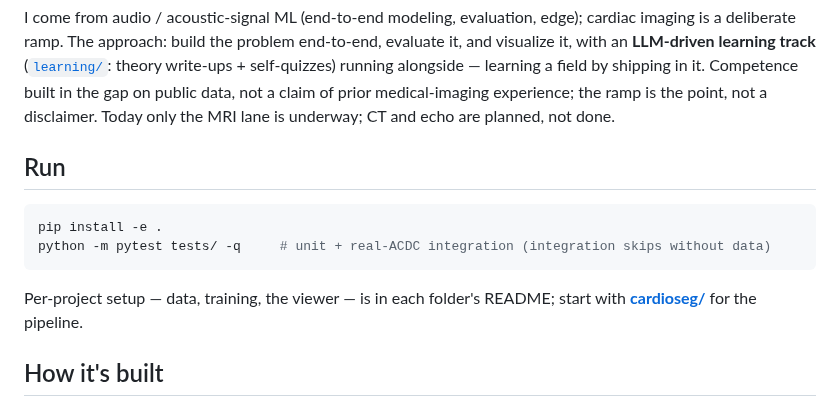
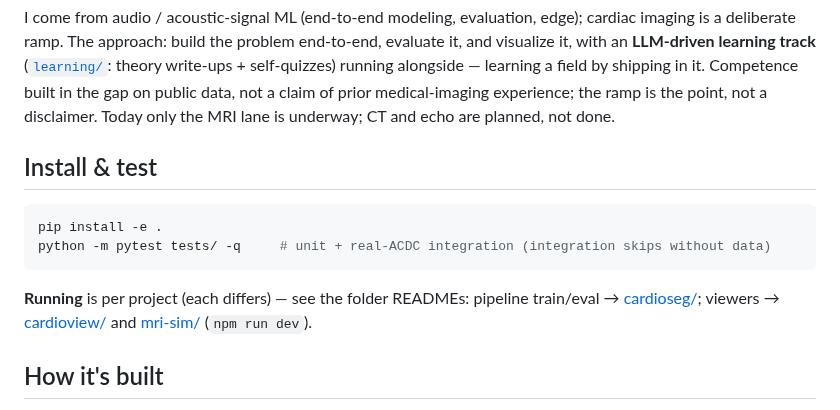
Before and after one commit to dimiturtrz/systole, a Markdown page: README.md, the part around the change. Rendered like a GitHub page.

Commit message:
docs: rename root "Run" -> "Install & test"; running is per-project (folder READMEs)
Co-Authored-By: Claude Opus 4.8 (1M context) <noreply@anthropic.com>

````diff
--- a/README.md
+++ b/README.md
@@ -49,13 +49,13 @@ self-quizzes) running alongside — learning a field by shipping in it. Competen
 gap on public data, not a claim of prior medical-imaging experience; the ramp is the point, not
 a disclaimer. Today only the MRI lane is underway; CT and echo are planned, not done.
 
-## Run
+## Install & test
 ```bash
 pip install -e .
 python -m pytest tests/ -q     # unit + real-ACDC integration (integration skips without data)
 ```
-Per-project setup — data, training, the viewer — is in each folder's README; start with
-**[cardioseg/](cardioseg/)** for the pipeline.
+**Running** is per project (each differs) — see the folder READMEs: pipeline train/eval →
+[cardioseg/](cardioseg/); viewers → [cardioview/](cardioview/) and [mri-sim/](mri-sim/) (`npm run dev`).
 
 ## How it's built
 Agent-driven build, human-owned judgment — coding agents scaffold the plumbing; I own the
````
